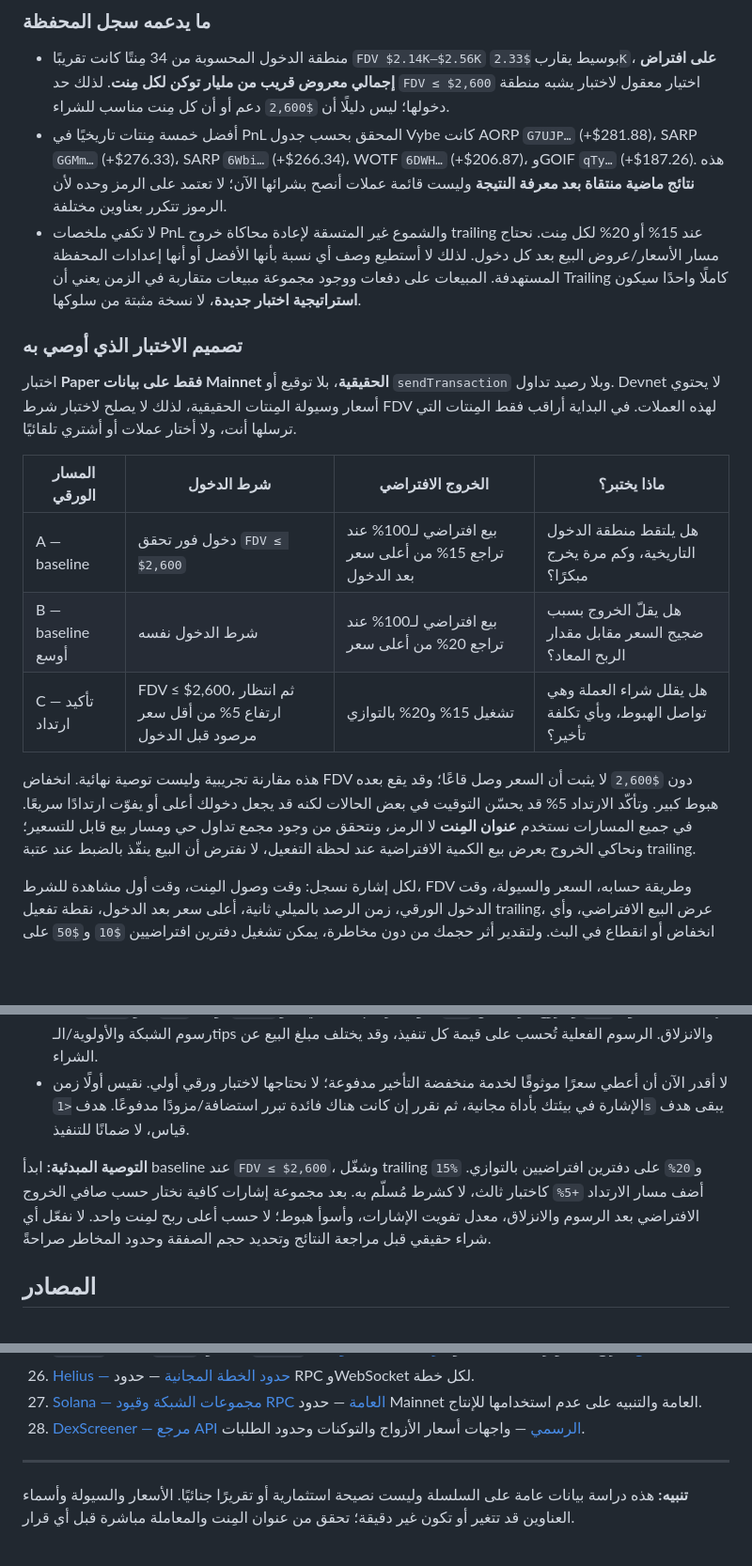
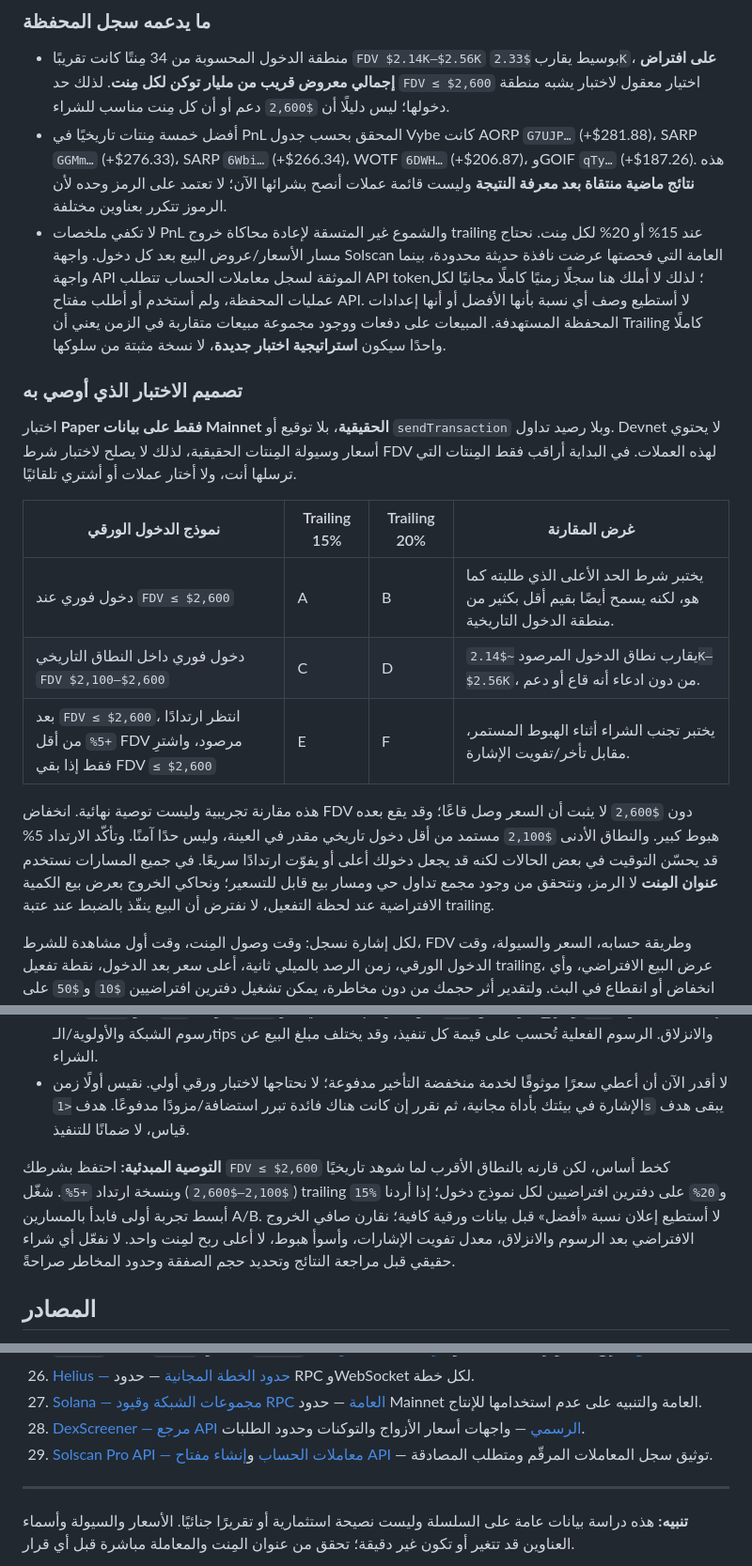
Before and after one commit to abdaibsololy-netizen/Task, a Markdown page: wallet-research-solana-ar.md, 3 parts joined by grey strips. Shown at 94% size. Rendered like a GitHub page; blank space fills up the shorter version.

Commit message:
Refine paper strategy comparison and data limits
Co-authored-by: arena-agent <297053741+arena-agent@users.noreply.github.com>

```diff
--- a/wallet-research-solana-ar.md
+++ b/wallet-research-solana-ar.md
@@ -259,19 +259,19 @@ Bloom API الرسمي يتيح إرسال Swap وإرفاق أوامر خروج
 
 - منطقة الدخول المحسوبة من 34 مِنتًا كانت تقريبًا `FDV $2.14K–$2.56K` بوسيط يقارب `$2.33K`، **على افتراض إجمالي معروض قريب من مليار توكن لكل مِنت**. لذلك حد `FDV ≤ $2,600` اختيار معقول لاختبار يشبه منطقة دخولها؛ ليس دليلًا أن `$2,600` دعم أو أن كل مِنت مناسب للشراء.
 - أفضل خمسة مِنتات تاريخيًا في PnL المحقق بحسب جدول Vybe كانت AORP `G7UJP…` (+$281.88)، SARP `GGMm…` (+$276.33)، SARP `6Wbi…` (+$266.34)، WOTF `6DWH…` (+$206.87)، وGOIF `qTy…` (+$187.26). هذه **نتائج ماضية منتقاة بعد معرفة النتيجة** وليست قائمة عملات أنصح بشرائها الآن؛ لا تعتمد على الرمز وحده لأن الرموز تتكرر بعناوين مختلفة.
-- لا تكفي ملخصات PnL والشموع غير المتسقة لإعادة محاكاة خروج trailing عند 15% أو 20% لكل مِنت. نحتاج مسار الأسعار/عروض البيع بعد كل دخول. لذلك لا أستطيع وصف أي نسبة بأنها الأفضل أو أنها إعدادات المحفظة المستهدفة. المبيعات على دفعات ووجود مجموعة مبيعات متقاربة في الزمن يعني أن Trailing كاملًا واحدًا سيكون **استراتيجية اختبار جديدة**، لا نسخة مثبتة من سلوكها.
+- لا تكفي ملخصات PnL والشموع غير المتسقة لإعادة محاكاة خروج trailing عند 15% أو 20% لكل مِنت. نحتاج مسار الأسعار/عروض البيع بعد كل دخول. واجهة Solscan العامة التي فحصتها عرضت نافذة حديثة محدودة، بينما واجهة API الموثقة لسجل معاملات الحساب تتطلب API token؛ لذلك لا أملك هنا سجلًا زمنيًا كاملًا مجانيًا لكل عمليات المحفظة، ولم أستخدم أو أطلب مفتاح API. لا أستطيع وصف أي نسبة بأنها الأفضل أو أنها إعدادات المحفظة المستهدفة. المبيعات على دفعات ووجود مجموعة مبيعات متقاربة في الزمن يعني أن Trailing كاملًا واحدًا سيكون **استراتيجية اختبار جديدة**، لا نسخة مثبتة من سلوكها.
 
 ### تصميم الاختبار الذي أوصي به
 
 اختبار **Paper فقط على بيانات Mainnet الحقيقية**، بلا توقيع أو `sendTransaction` وبلا رصيد تداول. Devnet لا يحتوي أسعار وسيولة المِنتات الحقيقية، لذلك لا يصلح لاختبار شرط FDV لهذه العملات. في البداية أراقب فقط المِنتات التي ترسلها أنت، ولا أختار عملات أو أشتري تلقائيًا.
 
-| المسار الورقي | شرط الدخول | الخروج الافتراضي | ماذا يختبر؟ |
+| نموذج الدخول الورقي | Trailing 15% | Trailing 20% | غرض المقارنة |
 |---|---|---|---|
-| A — baseline | دخول فور تحقق `FDV ≤ $2,600` | بيع افتراضي لـ100% عند تراجع 15% من أعلى سعر بعد الدخول | هل يلتقط منطقة الدخول التاريخية، وكم مرة يخرج مبكرًا؟ |
-| B — baseline أوسع | شرط الدخول نفسه | بيع افتراضي لـ100% عند تراجع 20% من أعلى سعر | هل يقلّ الخروج بسبب ضجيج السعر مقابل مقدار الربح المعاد؟ |
-| C — تأكيد ارتداد | FDV ≤ $2,600، ثم انتظار ارتفاع 5% من أقل سعر مرصود قبل الدخول | تشغيل 15% و20% بالتوازي | هل يقلل شراء العملة وهي تواصل الهبوط، وبأي تكلفة تأخير؟ |
+| دخول فوري عند `FDV ≤ $2,600` | A | B | يختبر شرط الحد الأعلى الذي طلبته كما هو، لكنه يسمح أيضًا بقيم أقل بكثير من منطقة الدخول التاريخية. |
+| دخول فوري داخل النطاق التاريخي `FDV $2,100–$2,600` | C | D | يقارب نطاق الدخول المرصود `~$2.14K–$2.56K`، من دون ادعاء أنه قاع أو دعم. |
+| بعد `FDV ≤ $2,600`، انتظر ارتدادًا `+5%` من أقل FDV مرصود، واشترِ فقط إذا بقي FDV `≤ $2,600` | E | F | يختبر تجنب الشراء أثناء الهبوط المستمر، مقابل تأخر/تفويت الإشارة. |
 
-هذه مقارنة تجريبية وليست توصية نهائية. انخفاض FDV دون `$2,600` لا يثبت أن السعر وصل قاعًا؛ وقد يقع بعده هبوط كبير. وتأكّد الارتداد 5% قد يحسّن التوقيت في بعض الحالات لكنه قد يجعل دخولك أعلى أو يفوّت ارتدادًا سريعًا. في جميع المسارات نستخدم **عنوان المِنت** لا الرمز، ونتحقق من وجود مجمع تداول حي ومسار بيع قابل للتسعير؛ ونحاكي الخروج بعرض بيع الكمية الافتراضية عند لحظة التفعيل، لا نفترض أن البيع ينفّذ بالضبط عند عتبة trailing.
+هذه مقارنة تجريبية وليست توصية نهائية. انخفاض FDV دون `$2,600` لا يثبت أن السعر وصل قاعًا؛ وقد يقع بعده هبوط كبير. والنطاق الأدنى `$2,100` مستمد من أقل دخول تاريخي مقدر في العينة، وليس حدًا آمنًا. وتأكّد الارتداد 5% قد يحسّن التوقيت في بعض الحالات لكنه قد يجعل دخولك أعلى أو يفوّت ارتدادًا سريعًا. في جميع المسارات نستخدم **عنوان المِنت** لا الرمز، ونتحقق من وجود مجمع تداول حي ومسار بيع قابل للتسعير؛ ونحاكي الخروج بعرض بيع الكمية الافتراضية عند لحظة التفعيل، لا نفترض أن البيع ينفّذ بالضبط عند عتبة trailing.
 
 لكل إشارة نسجل: وقت وصول المِنت، وقت أول مشاهدة للشرط، FDV وطريقة حسابه، السعر والسيولة، وقت الدخول الورقي، زمن الرصد بالميلي ثانية، أعلى سعر بعد الدخول، نقطة تفعيل trailing، عرض البيع الافتراضي، وأي انخفاض أو انقطاع في البث. ولتقدير أثر حجمك من دون مخاطرة، يمكن تشغيل دفترين افتراضيين `$10` و`$50` على **الإشارة نفسها** ومقارنة أثر التنفيذ النظري. قيمة `$10/$50` في الاختبار لا تتحول إلى صفقة حقيقية.
 
@@ -283,7 +283,7 @@ Bloom API الرسمي يتيح إرسال Swap وإرفاق أوامر خروج
 - **إذا فُعّل التداول الحقيقي لاحقًا عبر Bloom:** الرسوم المنشورة 1% على الشراء و1% على البيع (أو 0.9% بشروط الإحالة). عند دخول `$10` وخروج قريب من `$10` يكون الرسم الحسابي نحو `$0.20`؛ وعند `$50` نحو `$1.00`، قبل رسوم الشبكة والأولوية/الـtips والانزلاق. الرسوم الفعلية تُحسب على قيمة كل تنفيذ، وقد يختلف مبلغ البيع عن الشراء.
 - لا أقدر الآن أن أعطي سعرًا موثوقًا لخدمة منخفضة التأخير مدفوعة؛ لا نحتاجها لاختبار ورقي أولي. نقيس أولًا زمن الإشارة في بيئتك بأداة مجانية، ثم نقرر إن كانت هناك فائدة تبرر استضافة/مزودًا مدفوعًا. هدف `<1s` يبقى هدف قياس، لا ضمانًا للتنفيذ.
 
-**التوصية المبدئية:** ابدأ baseline عند `FDV ≤ $2,600`، وشغّل trailing `15%` و`20%` على دفترين افتراضيين بالتوازي. أضف مسار الارتداد `+5%` كاختبار ثالث، لا كشرط مُسلّم به. بعد مجموعة إشارات كافية نختار حسب صافي الخروج الافتراضي بعد الرسوم والانزلاق، معدل تفويت الإشارات، وأسوأ هبوط؛ لا حسب أعلى ربح لمِنت واحد. لا نفعّل أي شراء حقيقي قبل مراجعة النتائج وتحديد حجم الصفقة وحدود المخاطر صراحةً.
+**التوصية المبدئية:** احتفظ بشرطك `FDV ≤ $2,600` كخط أساس، لكن قارنه بالنطاق الأقرب لما شوهد تاريخيًا (`$2,100–$2,600`) وبنسخة ارتداد `+5%`. شغّل trailing `15%` و`20%` على دفترين افتراضيين لكل نموذج دخول؛ إذا أردنا أبسط تجربة أولى فابدأ بالمسارين A/B. لا أستطيع إعلان نسبة «أفضل» قبل بيانات ورقية كافية؛ نقارن صافي الخروج الافتراضي بعد الرسوم والانزلاق، معدل تفويت الإشارات، وأسوأ هبوط، لا أعلى ربح لمِنت واحد. لا نفعّل أي شراء حقيقي قبل مراجعة النتائج وتحديد حجم الصفقة وحدود المخاطر صراحةً.
 
 ## المصادر
 
@@ -315,6 +315,7 @@ Bloom API الرسمي يتيح إرسال Swap وإرفاق أوامر خروج
 26. [Helius — حدود الخطة المجانية](https://www.helius.dev/docs/billing/rate-limits) — حدود RPC وWebSocket لكل خطة.
 27. [Solana — مجموعات الشبكة وقيود RPC العامة](https://solana.com/docs/core/clusters) — حدود Mainnet العامة والتنبيه على عدم استخدامها للإنتاج.
 28. [DexScreener — مرجع API الرسمي](https://docs.dexscreener.com/api/reference) — واجهات أسعار الأزواج والتوكنات وحدود الطلبات.
+29. [Solscan Pro API — معاملات الحساب](https://pro-api.solscan.io/pro-api-docs/v2.0/reference/v2-account-transactions) و[إنشاء مفتاح API](https://docs.solscan.io/solscan-api/how-to-generate-your-solscan-pro-api-key) — توثيق سجل المعاملات المرقّم ومتطلب المصادقة.
 ---
 
 **تنبيه:** هذه دراسة بيانات عامة على السلسلة وليست نصيحة استثمارية أو تقريرًا جنائيًا. الأسعار والسيولة وأسماء العناوين قد تتغير أو تكون غير دقيقة؛ تحقق من عنوان المِنت والمعاملة مباشرة قبل أي قرار.
```
